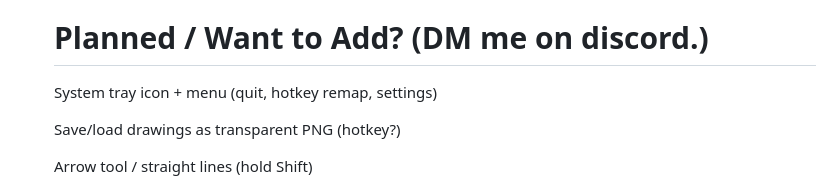
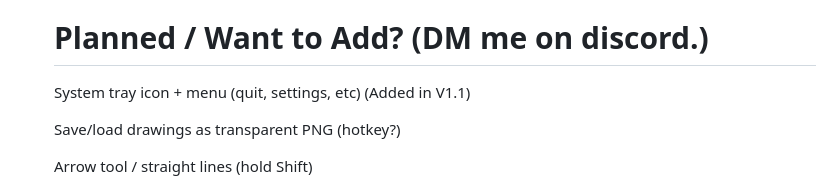
Before and after one commit to GORE-MODS/OpenDraw, a Markdown page: README.md, the part around the change. Rendered like a GitHub page.

```diff
--- a/README.md
+++ b/README.md
@@ -90,7 +90,7 @@ Toolbar (top-left when visible) has buttons for the same stuff + extra colors.
 
    # Planned / Want to Add? (DM me on discord.)
 
-   System tray icon + menu (quit, hotkey remap, settings)
+   System tray icon + menu (quit, settings, etc) (Added in V1.1)
 
    Save/load drawings as transparent PNG (hotkey?)
 
```
